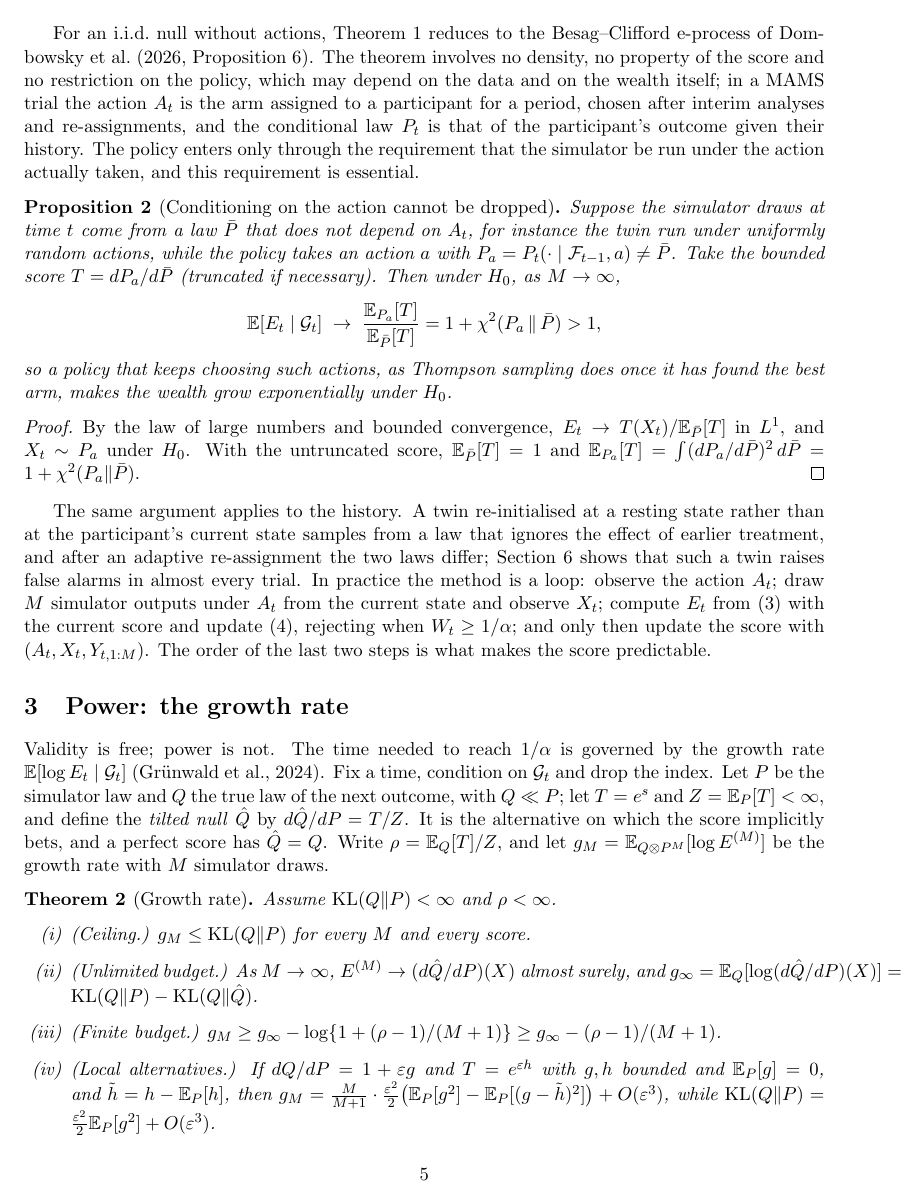
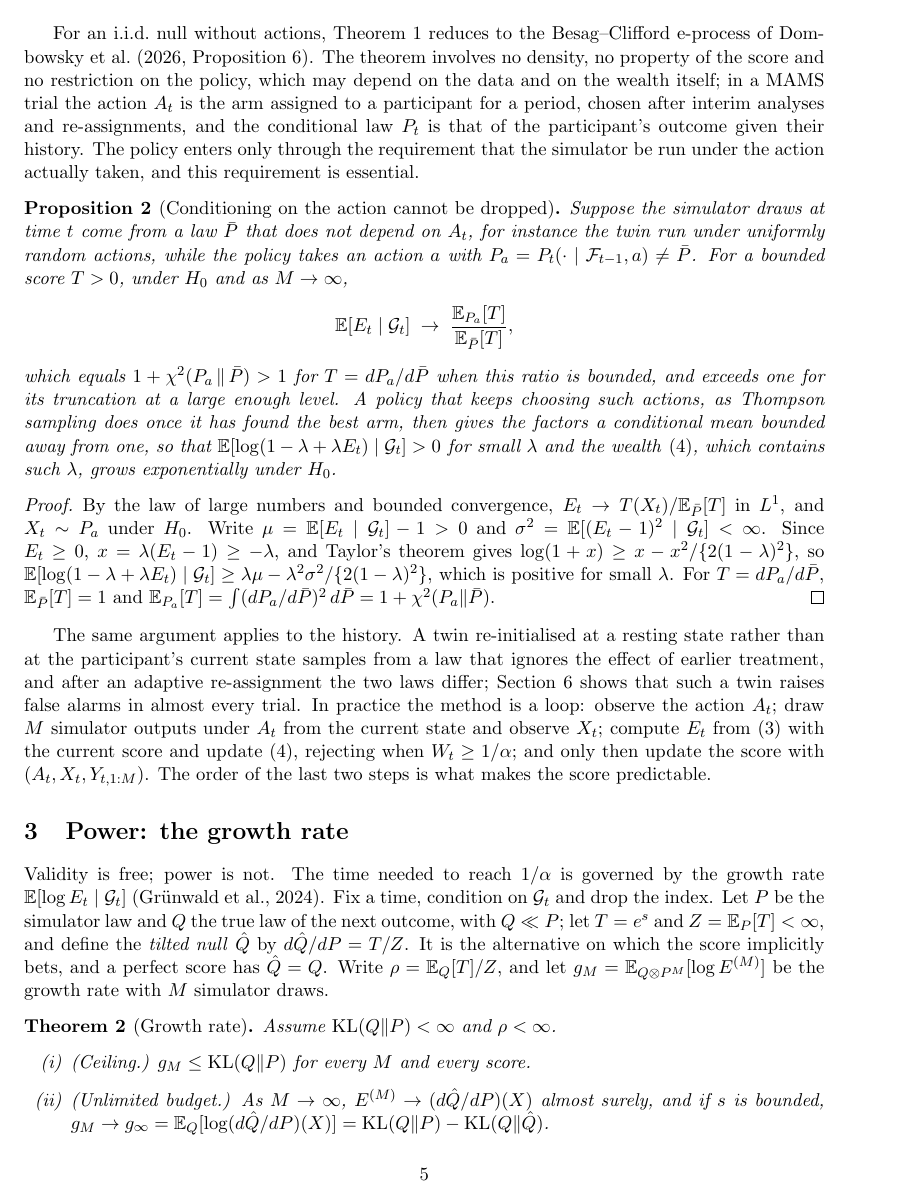
Before and after one commit to elenabortolato/evalues4generative, a LaTeX paper (paper/main.tex): page 5 of 29. Compiled offline with pdfLaTeX.

Commit message:
Theory corrections after a proof check
- Section 4.4: theta_t is a martingale under the predictive; the predictive
  itself only to first order (previous text claimed both)
- Proposition 2: stated for bounded scores, with the truncation made precise,
  and exponential growth under H0 proved (Taylor bound for small lambda)
- Theorem 2(ii): g_M -> g_infinity for bounded scores, by dominated convergence
- Proposition 5 discussion: explicit condition and constant for O(d log t)

Co-Authored-By: Claude Opus 5.5 <noreply@anthropic.com>
Claude-Session: https://claude.ai/code/session_01K2NhMT3BMNyFaiwkYdDMxT

```diff
--- a/paper/main.tex
+++ b/paper/main.tex
@@ -302,20 +302,29 @@
 Suppose the simulator draws at time $t$ come from a law $\bar P$ that does not
 depend on $A_t$, for instance the twin run under uniformly random actions,
 while the policy takes an action $a$ with $P_a = P_t(\cdot \mid \F_{t-1}, a) \ne \bar P$.
-Take the bounded score $T = dP_a / d\bar P$ (truncated if necessary). Then under
-$H_0$, as $M \to \infty$,
+For a bounded score $T > 0$, under $H_0$ and as $M \to \infty$,
 \[
-\E[E_t \mid \G_t] \;\to\; \frac{\E_{P_a}[T]}{\E_{\bar P}[T]}
-= 1 + \chi^2(P_a \,\|\, \bar P) > 1 ,
+\E[E_t \mid \G_t] \;\to\; \frac{\E_{P_a}[T]}{\E_{\bar P}[T]},
 \]
-so a policy that keeps choosing such actions, as Thompson sampling does once
-it has found the best arm, makes the wealth grow exponentially under $H_0$.
+which equals $1 + \chi^2(P_a \,\|\, \bar P) > 1$ for $T = dP_a/d\bar P$ when this
+ratio is bounded, and exceeds one for its truncation at a large enough level.
+A policy that keeps choosing such actions, as Thompson sampling does once it
+has found the best arm, then gives the factors a conditional mean bounded away
+from one, so that $\E[\log(1-\lambda+\lambda E_t) \mid \G_t] > 0$ for small
+$\lambda$ and the wealth \eqref{eq:wealth}, which contains such $\lambda$,
+grows exponentially under $H_0$.
 \end{proposition}
 
 \begin{proof}
 By the law of large numbers and bounded convergence,
 $E_t \to T(X_t)/\E_{\bar P}[T]$ in $L^1$, and $X_t \sim P_a$ under $H_0$.
-With the untruncated score, $\E_{\bar P}[T] = 1$ and
+Write $\mu = \E[E_t \mid \G_t] - 1 > 0$ and
+$\sigma^2 = \E[(E_t - 1)^2 \mid \G_t] < \infty$. Since $E_t \ge 0$,
+$x = \lambda(E_t - 1) \ge -\lambda$, and Taylor's theorem gives
+$\log(1+x) \ge x - x^2/\{2(1-\lambda)^2\}$, so
+$\E[\log(1-\lambda+\lambda E_t) \mid \G_t] \ge \lambda\mu -
+\lambda^2\sigma^2/\{2(1-\lambda)^2\}$, which is positive for small $\lambda$.
+For $T = dP_a/d\bar P$, $\E_{\bar P}[T] = 1$ and
 $\E_{P_a}[T] = \int (dP_a/d\bar P)^2\, d\bar P = 1 + \chi^2(P_a\|\bar P)$.
 \end{proof}
 
@@ -349,8 +358,8 @@
 \begin{enumerate}
   \item[(i)] (Ceiling.) $g_M \le \KL(Q\|P)$ for every $M$ and every score.
   \item[(ii)] (Unlimited budget.) As $M \to \infty$,
-        $E^{(M)} \to (d\hat Q/dP)(X)$ almost surely, and
-        $g_\infty = \E_Q[\log (d\hat Q/dP)(X)] = \KL(Q\|P) - \KL(Q\|\hat Q)$.
+        $E^{(M)} \to (d\hat Q/dP)(X)$ almost surely, and if $s$ is bounded,
+        $g_M \to g_\infty = \E_Q[\log (d\hat Q/dP)(X)] = \KL(Q\|P) - \KL(Q\|\hat Q)$.
   \item[(iii)] (Finite budget.) $g_M \ge g_\infty - \log\{1 + (\rho - 1)/(M+1)\}
         \ge g_\infty - (\rho - 1)/(M+1)$.
   \item[(iv)] (Local alternatives.) If $dQ/dP = 1 + \varepsilon g$ and
```
Also changed, not shown: paper/main.pdf, paper/main.tex (20 more changed lines).
